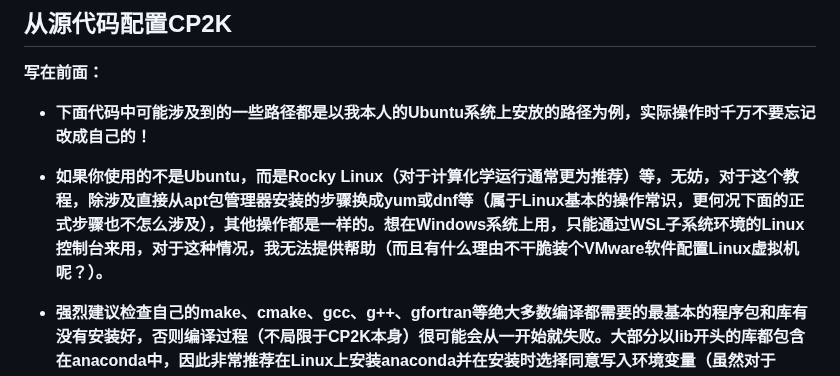
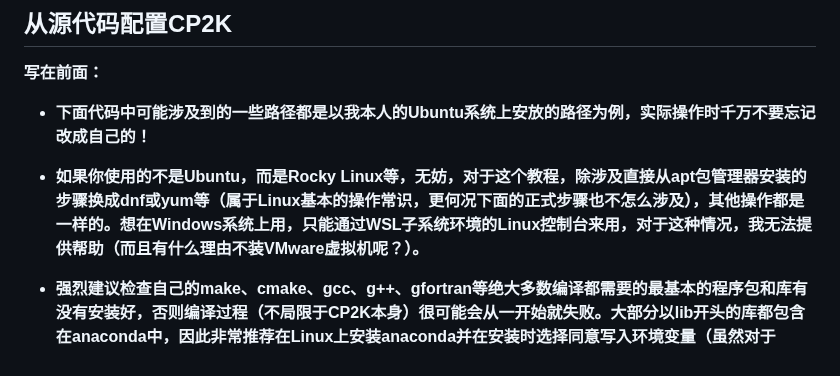
Before and after one commit to Growl1234/growl1234.github.io, a Markdown page: 计算化学应用与软件指南/配置CP2K/README.md, the part around the change. Rendered like a GitHub page.

```diff
--- a/计算化学应用与软件指南/配置CP2K/README.md
+++ b/计算化学应用与软件指南/配置CP2K/README.md
@@ -4,7 +4,7 @@
 
 - **下面代码中可能涉及到的一些路径都是以我本人的Ubuntu系统上安放的路径为例，实际操作时千万不要忘记改成自己的！**
 
-- **如果你使用的不是Ubuntu，而是Rocky Linux（对于计算化学运行通常更为推荐）等，无妨，对于这个教程，除涉及直接从apt包管理器安装的步骤换成yum或dnf等（属于Linux基本的操作常识，更何况下面的正式步骤也不怎么涉及），其他操作都是一样的。想在Windows系统上用，只能通过WSL子系统环境的Linux控制台来用，对于这种情况，我无法提供帮助（而且有什么理由不干脆装个VMware软件配置Linux虚拟机呢？）。**
+- **如果你使用的不是Ubuntu，而是Rocky Linux等，无妨，对于这个教程，除涉及直接从apt包管理器安装的步骤换成dnf或yum等（属于Linux基本的操作常识，更何况下面的正式步骤也不怎么涉及），其他操作都是一样的。想在Windows系统上用，只能通过WSL子系统环境的Linux控制台来用，对于这种情况，我无法提供帮助（而且有什么理由不装VMware虚拟机呢？）。**
 
 - **强烈建议检查自己的make、cmake、gcc、g++、gfortran等绝大多数编译都需要的最基本的程序包和库有没有安装好，否则编译过程（不局限于CP2K本身）很可能会从一开始就失败。大部分以lib开头的库都包含在anaconda中，因此非常推荐在Linux上安装anaconda并在安装时选择同意写入环境变量（虽然对于CP2K的配置应该不是必需）。**
 
```
